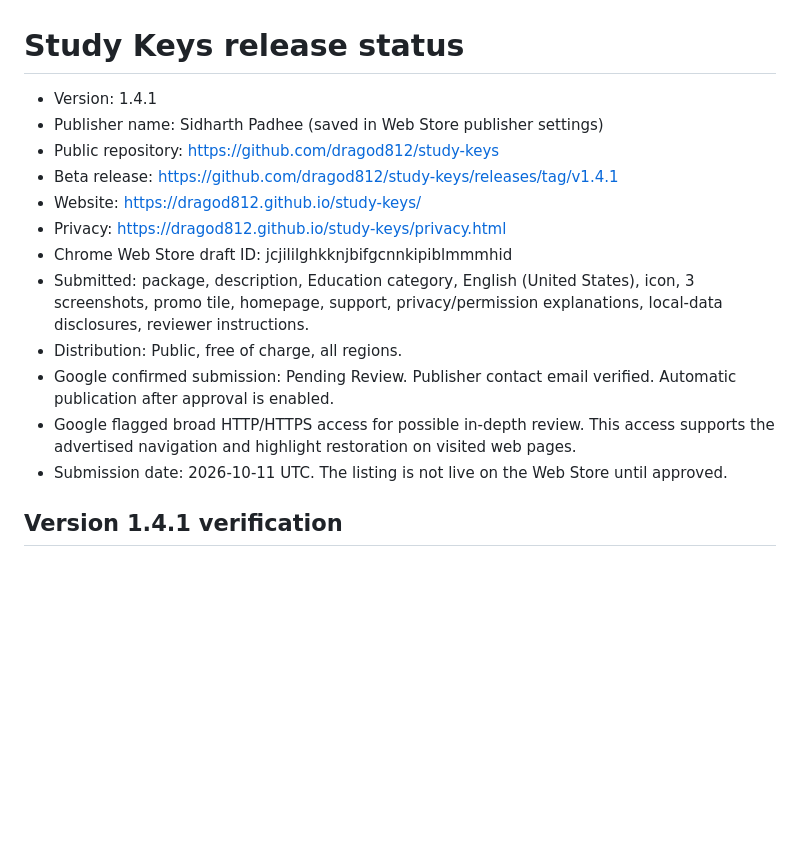
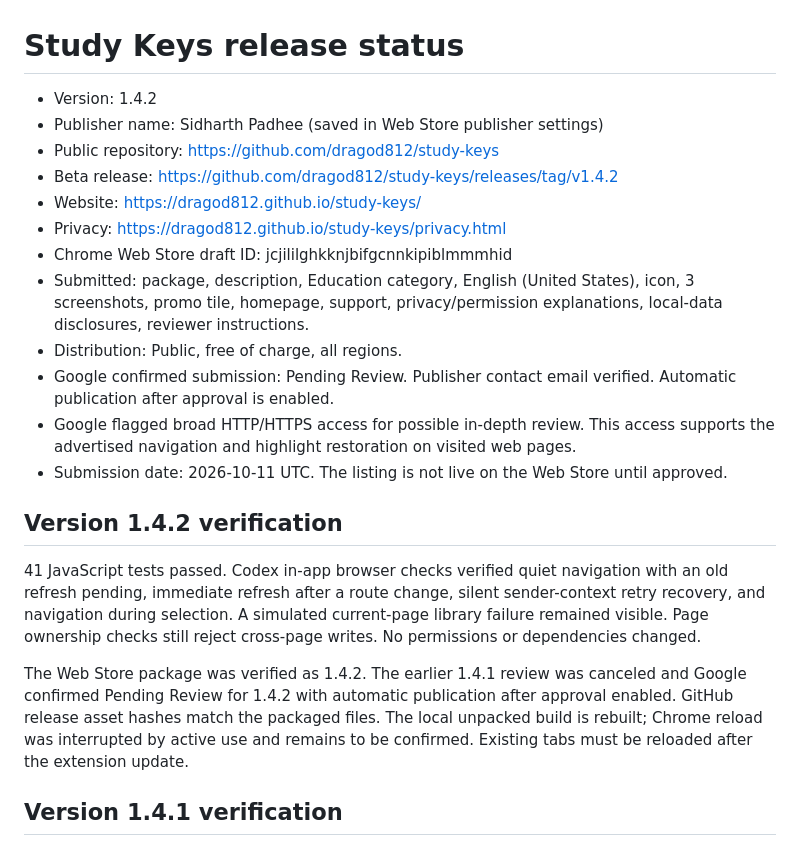
Before and after one commit to dragod812/study-keys, a Markdown page: release/status.md, the part around the change. GitHub-like rendering; blank space fills up the shorter version.

Commit message:
Record navigation fix verification and Web Store submission

```diff
--- a/release/status.md
+++ b/release/status.md
@@ -1,9 +1,9 @@
 # Study Keys release status
 
-- Version: 1.4.1
+- Version: 1.4.2
 - Publisher name: Sidharth Padhee (saved in Web Store publisher settings)
 - Public repository: https://github.com/dragod812/study-keys
-- Beta release: https://github.com/dragod812/study-keys/releases/tag/v1.4.1
+- Beta release: https://github.com/dragod812/study-keys/releases/tag/v1.4.2
 - Website: https://dragod812.github.io/study-keys/
 - Privacy: https://dragod812.github.io/study-keys/privacy.html
 - Chrome Web Store draft ID: jcjililghkknjbifgcnnkipiblmmmhid
@@ -12,6 +12,12 @@
 - Google confirmed submission: Pending Review. Publisher contact email verified. Automatic publication after approval is enabled.
 - Google flagged broad HTTP/HTTPS access for possible in-depth review. This access supports the advertised navigation and highlight restoration on visited web pages.
 - Submission date: 2026-10-11 UTC. The listing is not live on the Web Store until approved.
+
+## Version 1.4.2 verification
+
+41 JavaScript tests passed. Codex in-app browser checks verified quiet navigation with an old refresh pending, immediate refresh after a route change, silent sender-context retry recovery, and navigation during selection. A simulated current-page library failure remained visible. Page ownership checks still reject cross-page writes. No permissions or dependencies changed.
+
+The Web Store package was verified as 1.4.2. The earlier 1.4.1 review was canceled and Google confirmed Pending Review for 1.4.2 with automatic publication after approval enabled. GitHub release asset hashes match the packaged files. The local unpacked build is rebuilt; Chrome reload was interrupted by active use and remains to be confirmed. Existing tabs must be reloaded after the extension update.
 
 ## Version 1.4.1 verification
 
```
